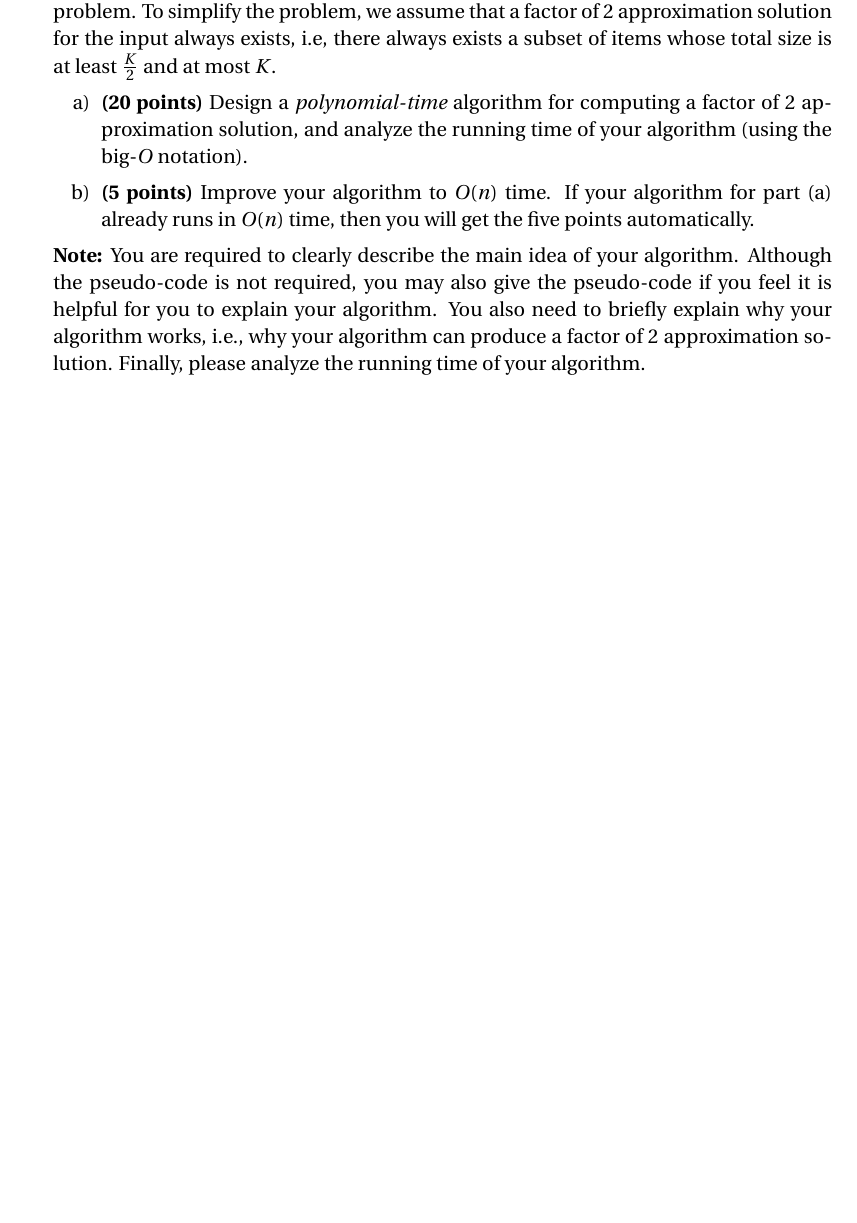
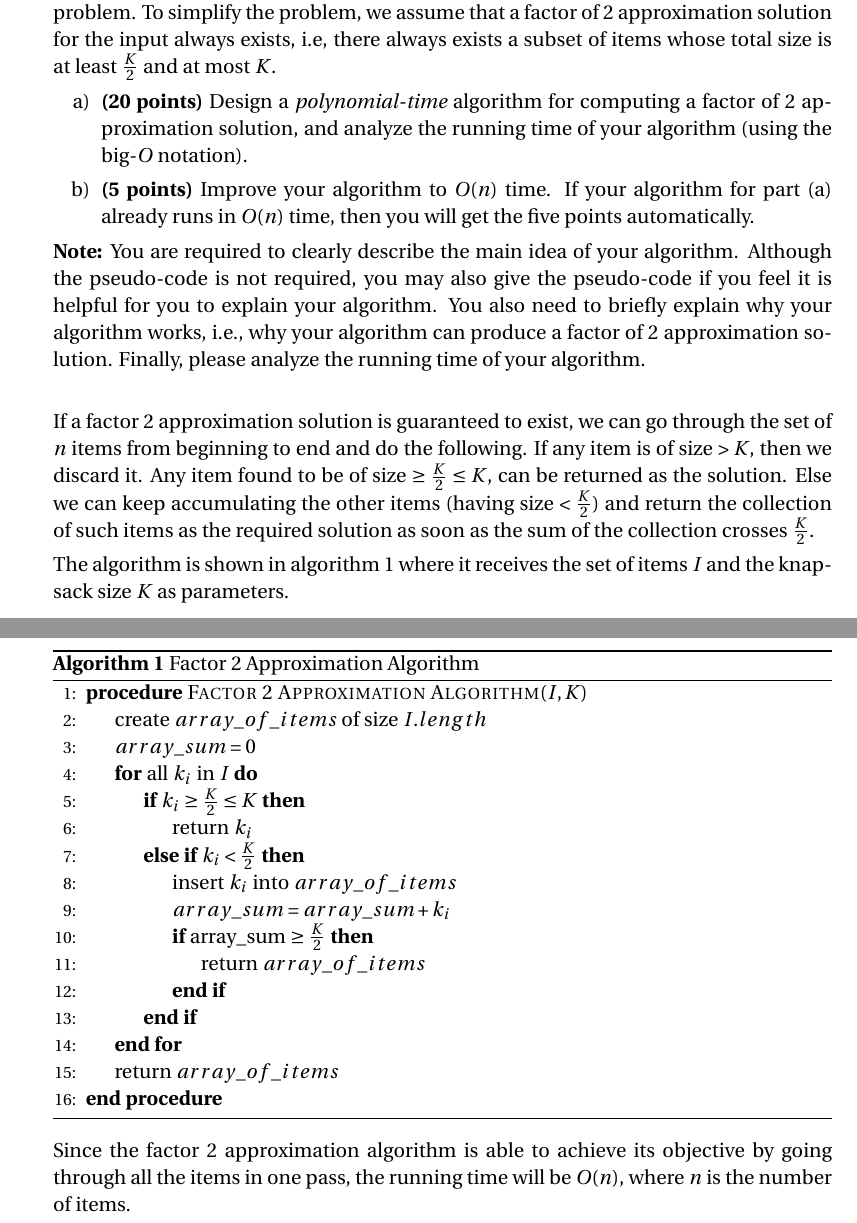
Before and after one commit to gopalmenon/CS-7910-Assignment-6, a LaTeX problem sheet (HW6.tex): part of page 2 of 2 before the commit and two parts of pages 2 and 3 of 3 after it, the two joined at a grey line, cut so that both start at the same text, the shorter picture padded with empty space. Compiled offline with pdfLaTeX.

Commit message:
Finished assignment

```diff
--- a/HW6.tex
+++ b/HW6.tex
@@ -51,6 +51,9 @@
 \usepackage{chngcntr}
 \usepackage{csquotes}
 \usepackage{flexisym}
+\usepackage{algorithm,algpseudocode}
+
+\newcommand\Mycomb[2][n]{\prescript{#1\mkern-0.5mu}{}C_{#2}}
 
 \counterwithout{figure}{section}
 %----------------------------------------------------------------------------------------
@@ -110,7 +123,37 @@ We have proven that this problem is NP-complete, which implies that it is very l
 \item \textbf{(20 points)} Design a \emph{polynomial-time} algorithm for computing a factor of 2 approximation solution, and analyze the running time of your algorithm (using the big-$O$ notation).
 \item \textbf{(5 points)} Improve your algorithm to $O(n)$ time. If your algorithm for part (a) already runs in $O(n)$ time, then you will get the five points automatically.
 \end{enumerate}
-\textbf{Note:} You are required to clearly describe the main idea of your algorithm. Although the pseudo-code is not required, you may also give the pseudo-code if you feel it is helpful for you to explain your algorithm. You also need to briefly explain why your algorithm works, i.e., why your algorithm can produce a factor of 2 approximation solution. Finally, please analyze the running time of your algorithm.
+\textbf{Note:} You are required to clearly describe the main idea of your algorithm. Although the pseudo-code is not required, you may also give the pseudo-code if you feel it is helpful for you to explain your algorithm. You also need to briefly explain why your algorithm works, i.e., why your algorithm can produce a factor of 2 approximation solution. Finally, please analyze the running time of your algorithm.\\
+
+If a factor 2 approximation solution is guaranteed to exist, we can go through the set of $n$ items from beginning to end and do the following. If any item is of size $ > K$, then we discard it. Any item found to be of size $ \ge \frac{K}{2} \le K$, can be returned as the solution. Else we can keep accumulating the other items (having size $< \frac{K}{2}$) and return the collection of such items as the required solution as soon as the sum of the collection crosses $\frac{K}{2}$.
+
+The algorithm is shown in algorithm \ref{Fac2ApproxAlg} where it receives the set of items $I$ and the knapsack size $K$ as parameters.
+
+\begin{minipage}{\linewidth}
+  \begin{algorithm}[H]
+    \caption{Factor 2 Approximation Algorithm}\label{Fac2ApproxAlg}
+    \begin{algorithmic}[1]
+      \Procedure{Factor 2 Approximation Algorithm}{$I, K$}
+        \State create $array\_of\_items$ of size $I.length$
+        \State $array\_sum = 0$
+	\For{all $k_i$ in $I$}
+		\If {$k_i \ge \frac{K}{2} \le K$}
+		  \State return $k_i$
+		\ElsIf {$k_i< \frac{K}{2}$}
+		  \State insert $k_i$ into $array\_of\_items$
+		  \State $array\_sum = array\_sum + k_i$
+		  \If {array_sum $\ge \frac{K}{2}$}
+		    \State return $array\_of\_items$
+		  \EndIf
+		\EndIf
+	\EndFor
+	\State return $array\_of\_items$
+      \EndProcedure
+    \end{algorithmic}
+  \end{algorithm}
+\end{minipage}\\
+
+Since the factor 2 approximation algorithm is able to achieve its objective by going through all the items in one pass, the running time will be $O(n)$, where $n$ is the number of items.
 
 \end{enumerate}
 
```
Also changed, not shown: HW6.pdf, HW6.tex (12 more changed lines), 3 other files.
